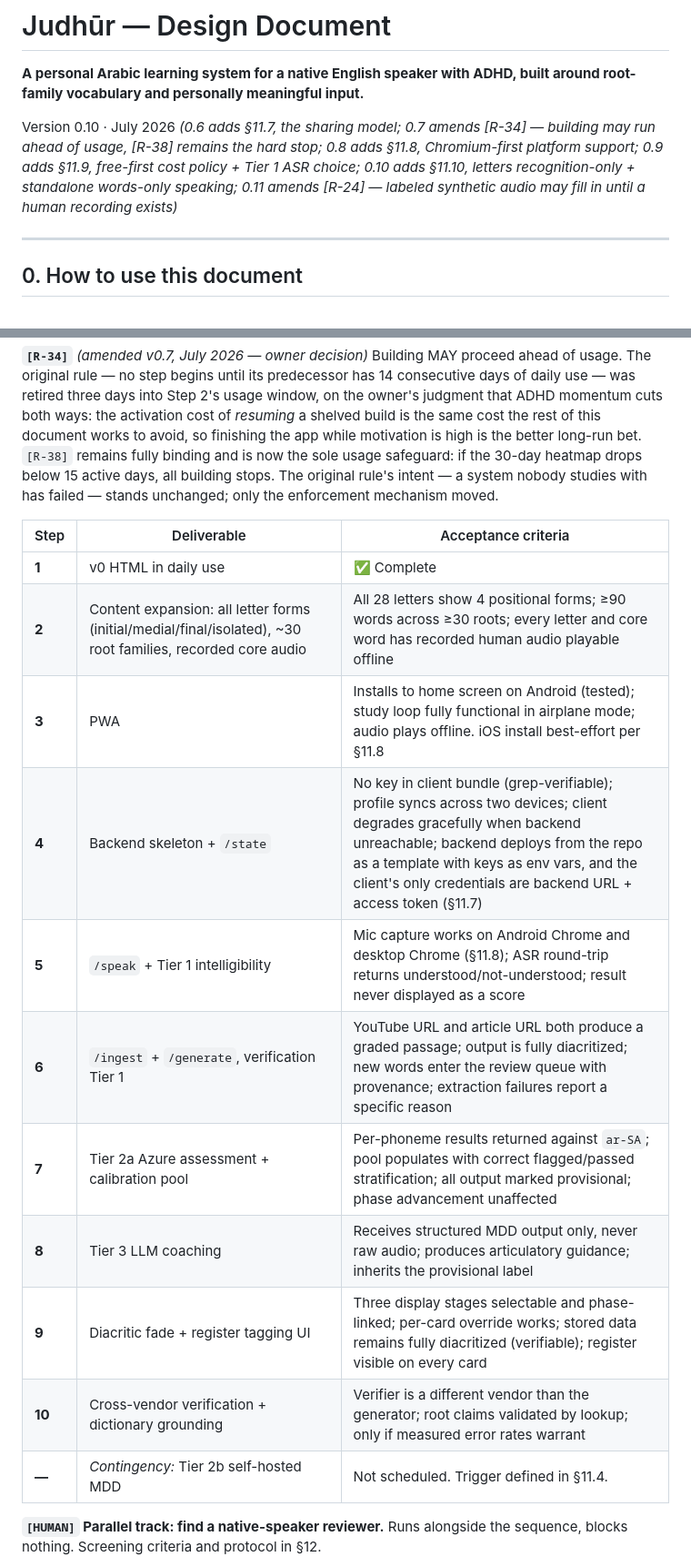
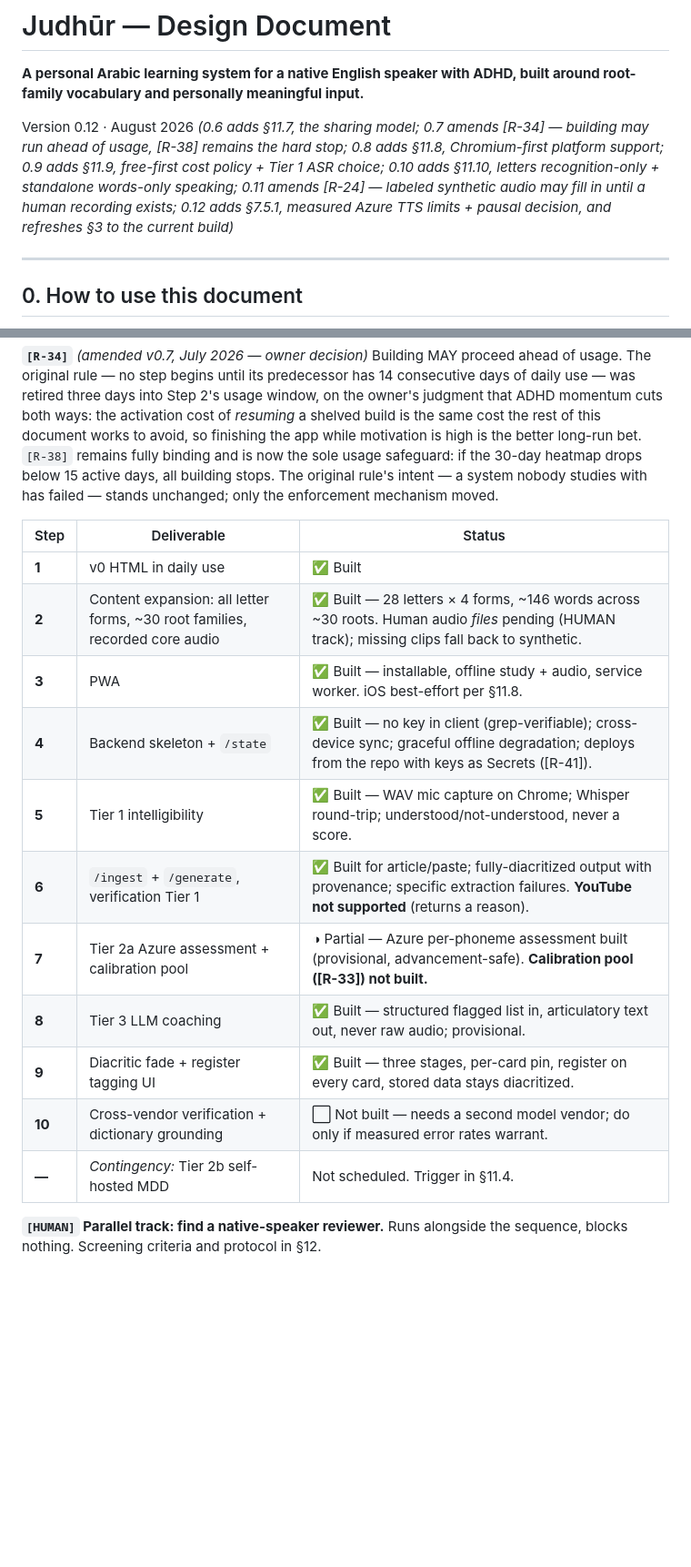
Before and after one commit to patricktsullivan/judhur, a Markdown page: docs/judhur-design-doc.md, 2 parts joined by grey strips. Shown at 91% size. GitHub-like rendering; blank space fills up the shorter version.

```diff
--- a/docs/judhur-design-doc.md
+++ b/docs/judhur-design-doc.md
@@ -2,7 +2,7 @@
 
 **A personal Arabic learning system for a native English speaker with ADHD, built around root-family vocabulary and personally meaningful input.**
 
-Version 0.10 · July 2026 *(0.6 adds §11.7, the sharing model; 0.7 amends [R-34] — building may run ahead of usage, [R-38] remains the hard stop; 0.8 adds §11.8, Chromium-first platform support; 0.9 adds §11.9, free-first cost policy + Tier 1 ASR choice; 0.10 adds §11.10, letters recognition-only + standalone words-only speaking; 0.11 amends [R-24] — labeled synthetic audio may fill in until a human recording exists)*
+Version 0.12 · August 2026 *(0.6 adds §11.7, the sharing model; 0.7 amends [R-34] — building may run ahead of usage, [R-38] remains the hard stop; 0.8 adds §11.8, Chromium-first platform support; 0.9 adds §11.9, free-first cost policy + Tier 1 ASR choice; 0.10 adds §11.10, letters recognition-only + standalone words-only speaking; 0.11 amends [R-24] — labeled synthetic audio may fill in until a human recording exists; 0.12 adds §7.5.1, measured Azure TTS limits + pausal decision, and refreshes §3 to the current build)*
 
 ---
 
@@ -478,19 +499,19 @@ Each step must be independently usable. Nothing depends on a later step to deliv
 
 **`[R-34]`** *(amended v0.7, July 2026 — owner decision)* Building MAY proceed ahead of usage. The original rule — no step begins until its predecessor has 14 consecutive days of daily use — was retired three days into Step 2's usage window, on the owner's judgment that ADHD momentum cuts both ways: the activation cost of *resuming* a shelved build is the same cost the rest of this document works to avoid, so finishing the app while motivation is high is the better long-run bet. `[R-38]` remains fully binding and is now the sole usage safeguard: if the 30-day heatmap drops below 15 active days, all building stops. The original rule's intent — a system nobody studies with has failed — stands unchanged; only the enforcement mechanism moved.
 
-| Step | Deliverable | Acceptance criteria |
+| Step | Deliverable | Status |
 |---|---|---|
-| **1** | v0 HTML in daily use | ✅ Complete |
-| **2** | Content expansion: all letter forms (initial/medial/final/isolated), ~30 root families, recorded core audio | All 28 letters show 4 positional forms; ≥90 words across ≥30 roots; every letter and core word has recorded human audio playable offline |
-| **3** | PWA | Installs to home screen on Android (tested); study loop fully functional in airplane mode; audio plays offline. iOS install best-effort per §11.8 |
-| **4** | Backend skeleton + `/state` | No key in client bundle (grep-verifiable); profile syncs across two devices; client degrades gracefully when backend unreachable; backend deploys from the repo as a template with keys as env vars, and the client's only credentials are backend URL + access token (§11.7) |
-| **5** | `/speak` + Tier 1 intelligibility | Mic capture works on Android Chrome and desktop Chrome (§11.8); ASR round-trip returns understood/not-understood; result never displayed as a score |
-| **6** | `/ingest` + `/generate`, verification Tier 1 | YouTube URL and article URL both produce a graded passage; output is fully diacritized; new words enter the review queue with provenance; extraction failures report a specific reason |
-| **7** | Tier 2a Azure assessment + calibration pool | Per-phoneme results returned against `ar-SA`; pool populates with correct flagged/passed stratification; all output marked provisional; phase advancement unaffected |
-| **8** | Tier 3 LLM coaching | Receives structured MDD output only, never raw audio; produces articulatory guidance; inherits the provisional label |
-| **9** | Diacritic fade + register tagging UI | Three display stages selectable and phase-linked; per-card override works; stored data remains fully diacritized (verifiable); register visible on every card |
-| **10** | Cross-vendor verification + dictionary grounding | Verifier is a different vendor than the generator; root claims validated by lookup; only if measured error rates warrant |
-| **—** | *Contingency:* Tier 2b self-hosted MDD | Not scheduled. Trigger defined in §11.4. |
+| **1** | v0 HTML in daily use | ✅ Built |
+| **2** | Content expansion: all letter forms, ~30 root families, recorded core audio | ✅ Built — 28 letters × 4 forms, ~146 words across ~30 roots. Human audio *files* pending (HUMAN track); missing clips fall back to synthetic. |
+| **3** | PWA | ✅ Built — installable, offline study + audio, service worker. iOS best-effort per §11.8. |
+| **4** | Backend skeleton + `/state` | ✅ Built — no key in client (grep-verifiable); cross-device sync; graceful offline degradation; deploys from the repo with keys as Secrets ([R-41]). |
+| **5** | Tier 1 intelligibility | ✅ Built — WAV mic capture on Chrome; Whisper round-trip; understood/not-understood, never a score. |
+| **6** | `/ingest` + `/generate`, verification Tier 1 | ✅ Built for article/paste; fully-diacritized output with provenance; specific extraction failures. **YouTube not supported** (returns a reason). |
+| **7** | Tier 2a Azure assessment + calibration pool | ◑ Partial — Azure per-phoneme assessment built (provisional, advancement-safe). **Calibration pool ([R-33]) not built.** |
+| **8** | Tier 3 LLM coaching | ✅ Built — structured flagged list in, articulatory text out, never raw audio; provisional. |
+| **9** | Diacritic fade + register tagging UI | ✅ Built — three stages, per-card pin, register on every card, stored data stays diacritized. |
+| **10** | Cross-vendor verification + dictionary grounding | ⬜ Not built — needs a second model vendor; do only if measured error rates warrant. |
+| **—** | *Contingency:* Tier 2b self-hosted MDD | Not scheduled. Trigger in §11.4. |
 
 **`[HUMAN]` Parallel track: find a native-speaker reviewer.** Runs alongside the sequence, blocks nothing. Screening criteria and protocol in §12.
 
```
Also changed, not shown: other parts of docs/judhur-design-doc.md (+26 -5 lines).
